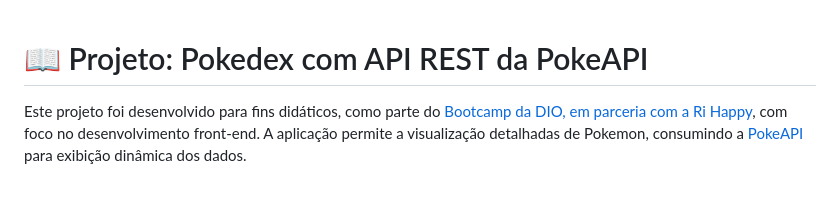
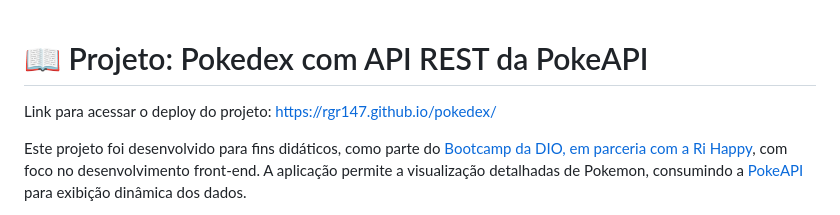
Before and after one commit to rgr147/pokedex, a Markdown page: README.md, the part around the change. Rendered like a GitHub page; blank space fills up the shorter version.

```diff
--- a/README.md
+++ b/README.md
@@ -1,4 +1,6 @@
 # 📖 Projeto: Pokedex com API REST da PokeAPI
+
+Link para acessar o deploy do projeto: https://rgr147.github.io/pokedex/
 
 Este projeto foi desenvolvido para fins didáticos, como parte do [Bootcamp da DIO, em parceria com a Ri Happy](https://www.dio.me/bootcamp/coding-future-front-end-do-zero), com foco no desenvolvimento front-end. A aplicação permite a visualização detalhadas de Pokemon, consumindo a [PokeAPI](http://pokeapi.co/) para exibição dinâmica dos dados.
 
```
